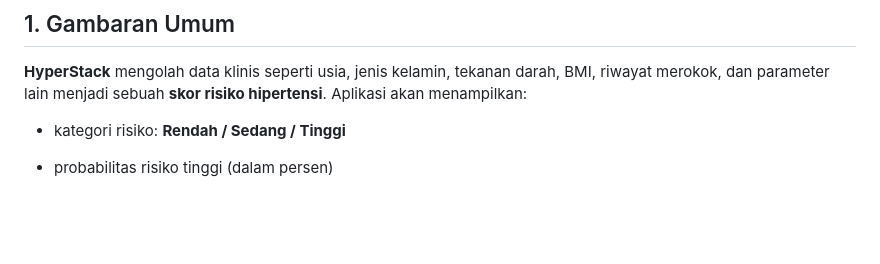
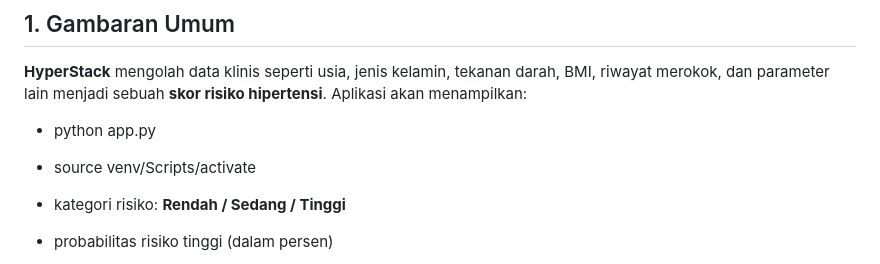
Before and after one commit to abisakha/Website-Hyperstack, a Markdown page: README.MD, the part around the change. GitHub-like rendering; blank space fills up the shorter version.

Commit message:
Fitur Rea1ese 1.1 : Commit All Fiture of Htperstacks

```diff
--- a/README.MD
+++ b/README.MD
@@ -13,6 +13,8 @@ hasil penelitian machine learning di bidang kesehatan.
 riwayat merokok, dan parameter lain menjadi sebuah **skor risiko hipertensi**.
 Aplikasi akan menampilkan:
 
+- python app.py
+- source venv/Scripts/activate
 - kategori risiko: **Rendah / Sedang / Tinggi**
 - probabilitas risiko tinggi (dalam persen)
 - ringkasan input yang dimasukkan pengguna
```
